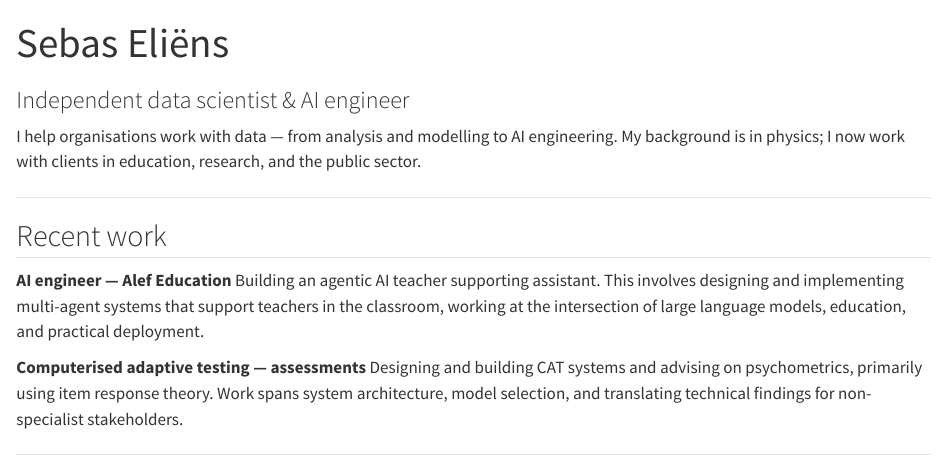
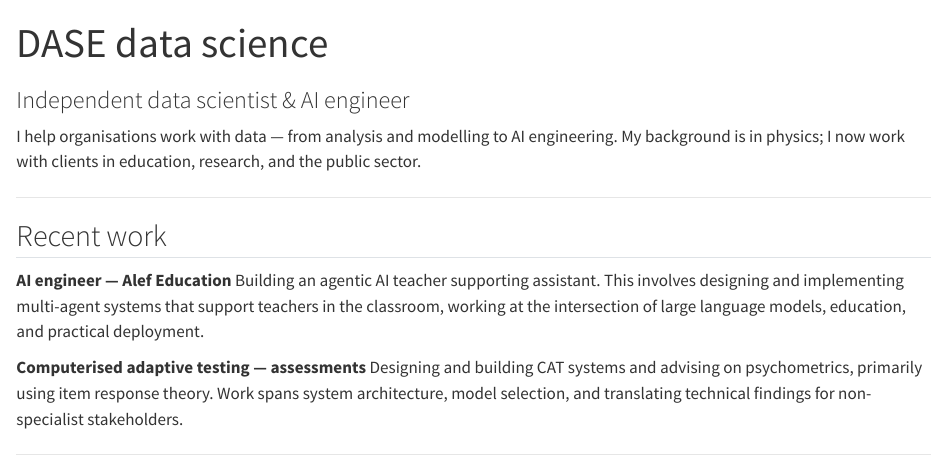
Before and after one commit to SebasEliens/dase, a Quarto document (index.qmd): the page in a window 1100 px wide, from its top. Rendered offline with R 4.5, knitr and Pandoc in place of Quarto, with nearby package versions.

Commit message:
rename site title to DASE data science

```diff
--- a/_quarto.yml
+++ b/_quarto.yml
@@ -2,7 +2,7 @@ project:
   type: website
 
 website:
-  title: "Sebas Eliëns"
+  title: "DASE data science"
   navbar:
     left:
       - text: "Home"
--- a/index.qmd
+++ b/index.qmd
@@ -1,5 +1,5 @@
 ---
-title: "Sebas Eliëns"
+title: "DASE data science"
 subtitle: "Independent data scientist & AI engineer"
 page-layout: full
 title-block-banner: true
```
